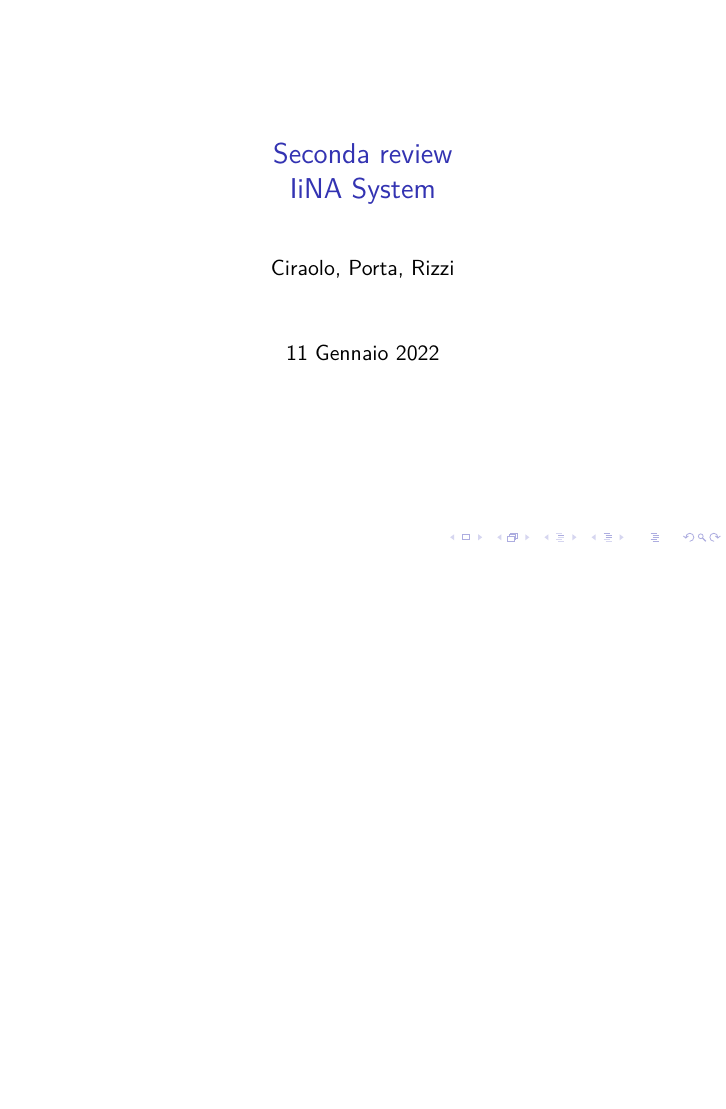
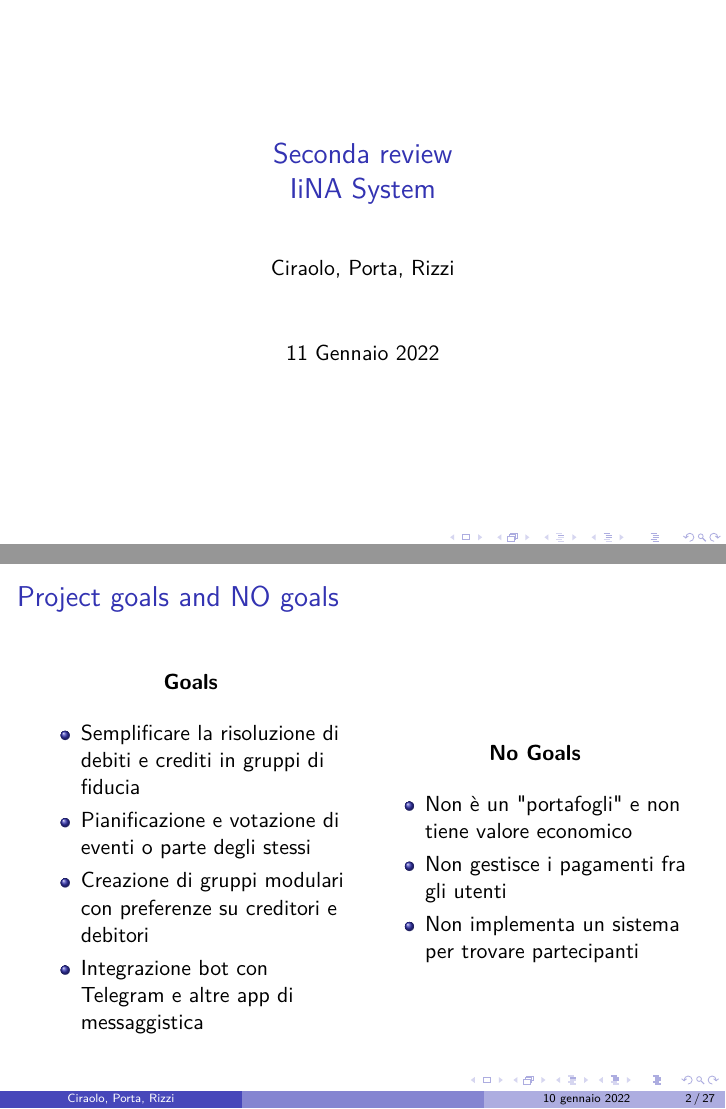
Before and after one commit to FrancescoCiraolo/progetto-taass, LaTeX slides (primareview.tex): page 1 of 26 before the commit and pages 1 and 2 of 27 after it, the two joined at a grey line, the shorter picture padded with empty space. Compiled offline with pdfLaTeX.

Commit message:
Ultime fix

```diff
--- a/primareview.tex
+++ b/primareview.tex
@@ -55,6 +55,35 @@
 		\title[IiNA System]{Seconda review\\IiNA System}
 		\date{11 Gennaio 2022}
 		\maketitle
+	\end{frame}
+
+	\begin{frame}
+		\frametitle{Project goals and NO goals}
+
+		\begin{columns}
+			\begin{column}{.45\linewidth}
+				\begin{center}
+					\textbf{Goals}
+				\end{center}
+				\begin{itemize}
+					\item Semplificare la risoluzione di debiti e crediti in gruppi di fiducia
+					\item Pianificazione e votazione di eventi o parte degli stessi
+					\item Creazione di gruppi modulari con preferenze su creditori e debitori
+					\item Integrazione bot con Telegram e altre app di messaggistica
+				\end{itemize}
+			\end{column}
+			\begin{column}{.45\linewidth}
+				\begin{center}
+					\textbf{No Goals}
+				\end{center}
+				\begin{itemize}
+					\item Non è un "portafogli" e non tiene valore economico
+					\item Non gestisce i pagamenti fra gli utenti%\footnotemark[1]
+					\item Non implementa un sistema per trovare partecipanti
+				\end{itemize}
+			\end{column}
+		\end{columns}
+%		\footnotetext[1]{Potenziale aggiunta futura}
 	\end{frame}
 
 	\begin{frame}
```
Also changed, not shown: Architecture Draft.png, Iina Project Review 2.pdf (added), primareview.pdf (deleted), 1 other file.
